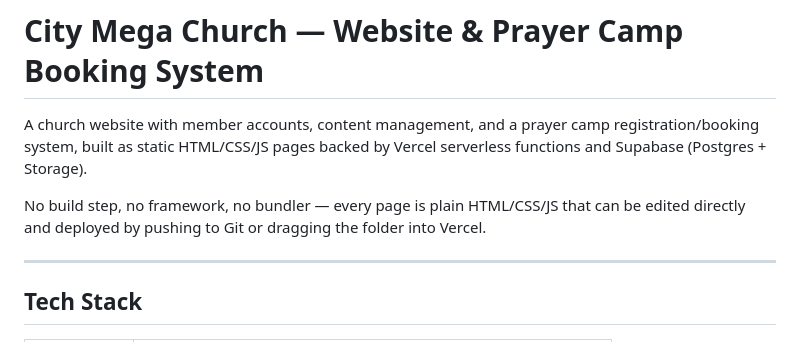
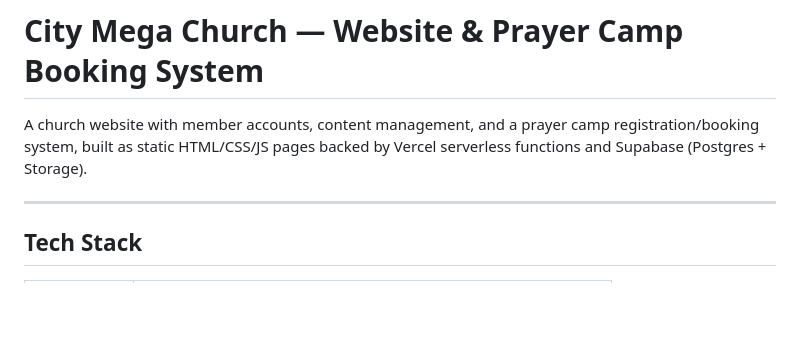
Before and after one commit to edemkudjoe/citymegachurch, a Markdown page: README.md, the part around the change. GitHub-like rendering; blank space fills up the shorter version.

Commit message:
Simplify README by removing build step details
Removed unnecessary information about build steps and frameworks.

```diff
--- a/README.md
+++ b/README.md
@@ -1,8 +1,6 @@
 # City Mega Church — Website & Prayer Camp Booking System
 
 A church website with member accounts, content management, and a prayer camp registration/booking system, built as static HTML/CSS/JS pages backed by Vercel serverless functions and Supabase (Postgres + Storage).
-
-No build step, no framework, no bundler — every page is plain HTML/CSS/JS that can be edited directly and deployed by pushing to Git or dragging the folder into Vercel.
 
 ---
 
```
